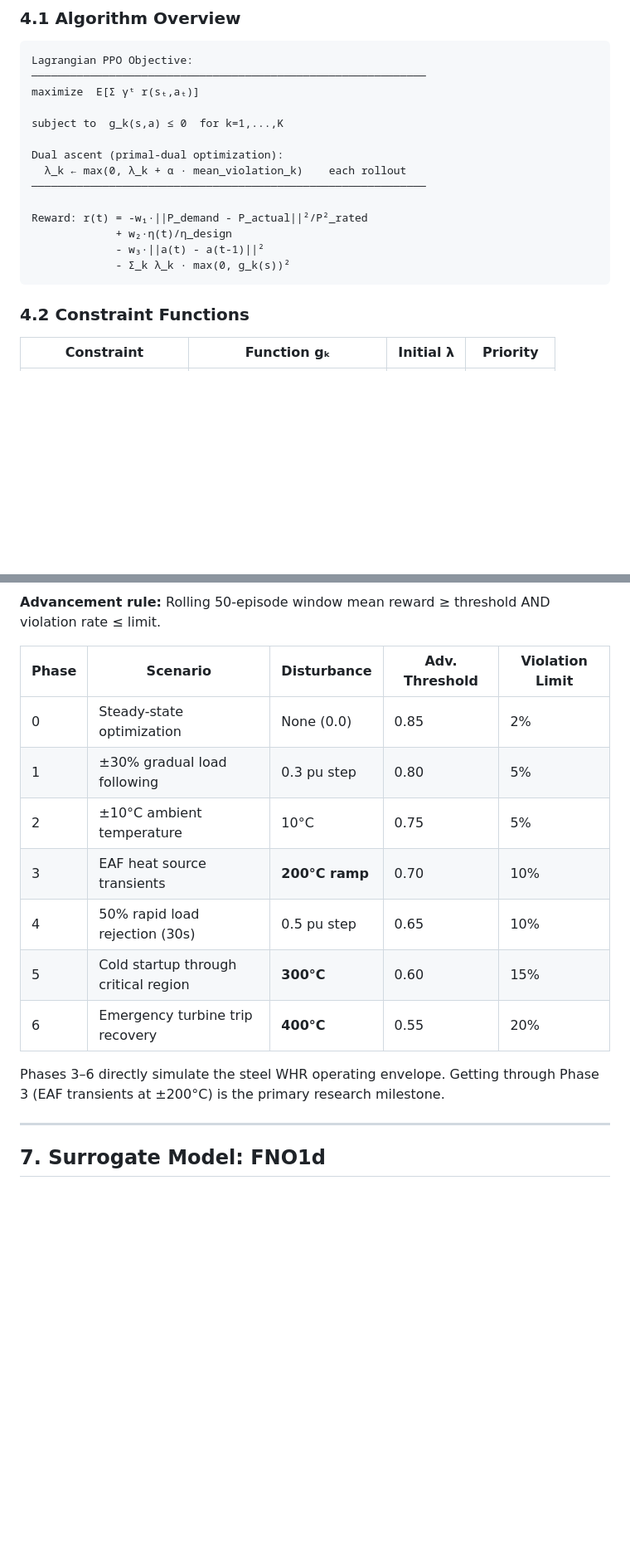
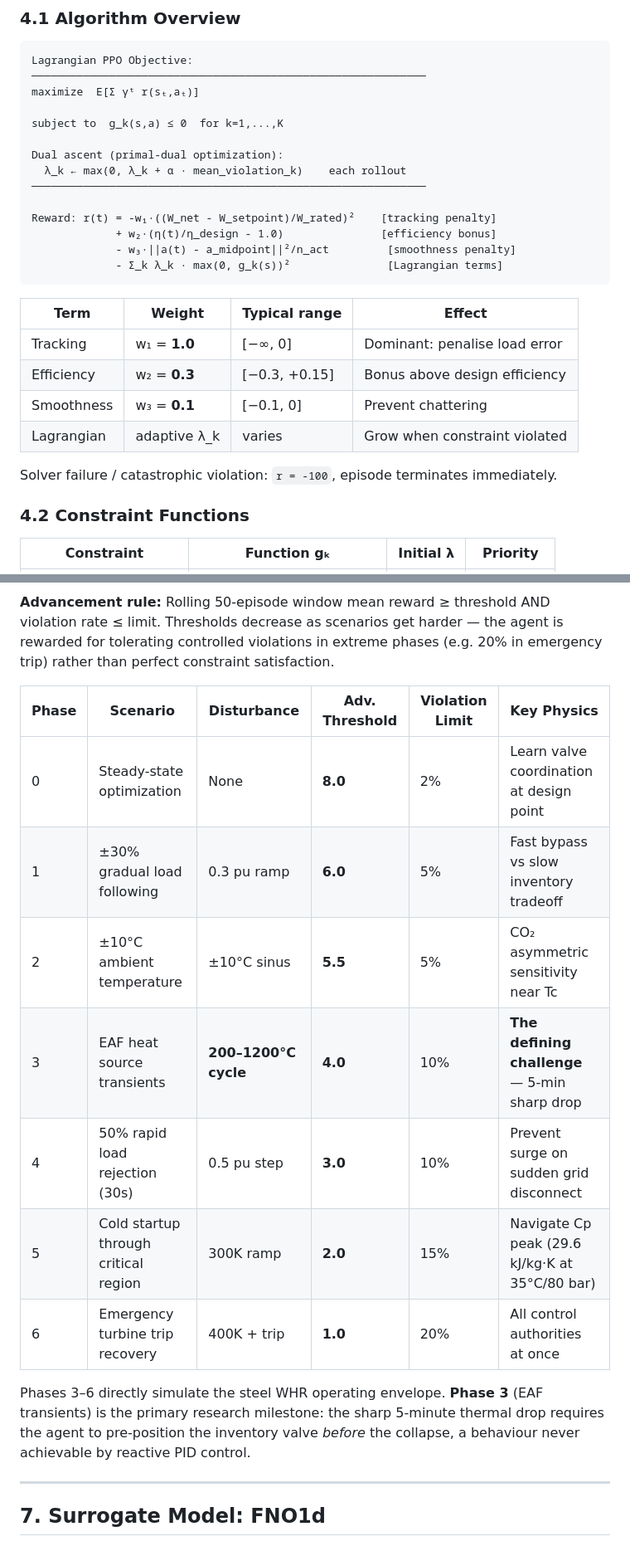
Before and after one commit to SharathSPhD/RLpower, a Markdown page: docs/sco2rl_presentation.md, 2 parts joined by grey strips. Shown at 83% size. Drawn GitHub-style; blank space fills up the shorter version.

````diff
--- a/docs/sco2rl_presentation.md
+++ b/docs/sco2rl_presentation.md
@@ -258,11 +258,20 @@ Dual ascent (primal-dual optimization):
   λ_k ← max(0, λ_k + α · mean_violation_k)    each rollout
 ─────────────────────────────────────────────────────────────
 
-Reward: r(t) = -w₁·||P_demand - P_actual||²/P²_rated
-             + w₂·η(t)/η_design
-             - w₃·||a(t) - a(t-1)||²
-             - Σ_k λ_k · max(0, g_k(s))²
+Reward: r(t) = -w₁·((W_net - W_setpoint)/W_rated)²    [tracking penalty]
+             + w₂·(η(t)/η_design - 1.0)               [efficiency bonus]
+             - w₃·||a(t) - a_midpoint||²/n_act         [smoothness penalty]
+             - Σ_k λ_k · max(0, g_k(s))²               [Lagrangian terms]
 ```
+
+| Term | Weight | Typical range | Effect |
+|------|--------|---------------|--------|
+| Tracking | w₁ = **1.0** | [−∞, 0] | Dominant: penalise load error |
+| Efficiency | w₂ = **0.3** | [−0.3, +0.15] | Bonus above design efficiency |
+| Smoothness | w₃ = **0.1** | [−0.1, 0] | Prevent chattering |
+| Lagrangian | adaptive λ_k | varies | Grow when constraint violated |
+
+Solver failure / catastrophic violation: `r = -100`, episode terminates immediately.
 
 ### 4.2 Constraint Functions
 
@@ -362,18 +371,19 @@ graph LR
 ```
 
 **Advancement rule:** Rolling 50-episode window mean reward ≥ threshold AND violation rate ≤ limit.
+Thresholds decrease as scenarios get harder — the agent is rewarded for tolerating controlled violations in extreme phases (e.g. 20% in emergency trip) rather than perfect constraint satisfaction.
 
-| Phase | Scenario | Disturbance | Adv. Threshold | Violation Limit |
-|-------|----------|-------------|----------------|-----------------|
-| 0 | Steady-state optimization | None (0.0) | 0.85 | 2% |
-| 1 | ±30% gradual load following | 0.3 pu step | 0.80 | 5% |
-| 2 | ±10°C ambient temperature | 10°C | 0.75 | 5% |
-| 3 | EAF heat source transients | **200°C ramp** | 0.70 | 10% |
-| 4 | 50% rapid load rejection (30s) | 0.5 pu step | 0.65 | 10% |
-| 5 | Cold startup through critical region | **300°C** | 0.60 | 15% |
-| 6 | Emergency turbine trip recovery | **400°C** | 0.55 | 20% |
+| Phase | Scenario | Disturbance | Adv. Threshold | Violation Limit | Key Physics |
+|-------|----------|-------------|----------------|-----------------|-------------|
+| 0 | Steady-state optimization | None | **8.0** | 2% | Learn valve coordination at design point |
+| 1 | ±30% gradual load following | 0.3 pu ramp | **6.0** | 5% | Fast bypass vs slow inventory tradeoff |
+| 2 | ±10°C ambient temperature | ±10°C sinus | **5.5** | 5% | CO₂ asymmetric sensitivity near Tc |
+| 3 | EAF heat source transients | **200–1200°C cycle** | **4.0** | 10% | **The defining challenge** — 5-min sharp drop |
+| 4 | 50% rapid load rejection (30s) | 0.5 pu step | **3.0** | 10% | Prevent surge on sudden grid disconnect |
+| 5 | Cold startup through critical region | 300K ramp | **2.0** | 15% | Navigate Cp peak (29.6 kJ/kg·K at 35°C/80 bar) |
+| 6 | Emergency turbine trip recovery | 400K + trip | **1.0** | 20% | All control authorities at once |
 
-Phases 3–6 directly simulate the steel WHR operating envelope. Getting through Phase 3 (EAF transients at ±200°C) is the primary research milestone.
+Phases 3–6 directly simulate the steel WHR operating envelope. **Phase 3** (EAF transients) is the primary research milestone: the sharp 5-minute thermal drop requires the agent to pre-position the inventory valve *before* the collapse, a behaviour never achievable by reactive PID control.
 
 ---
 
````
Also changed, not shown: other parts of docs/sco2rl_presentation.md (+14 -10 lines).
